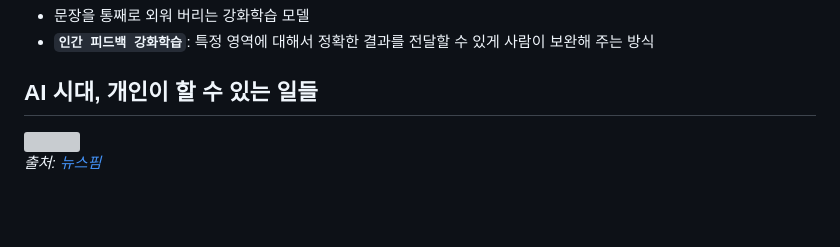
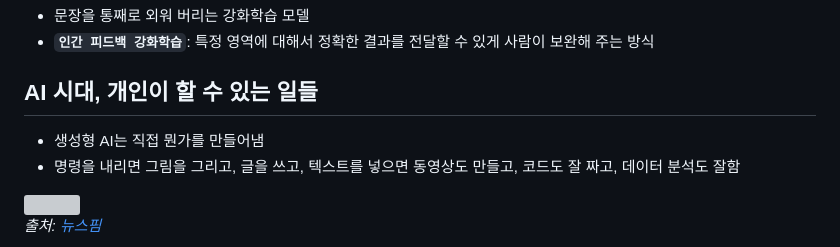
Before and after one commit to spiders22v/TIL, a Markdown page: book/2023.12_AI 2024 트렌드&활용백과.md, the part around the change printed below. Rendered like a GitHub page; blank space fills up the shorter version; grey boxes are pictures that could not be loaded.

```diff
--- a/book/2023.12_AI 2024 트렌드&활용백과.md
+++ b/book/2023.12_AI 2024 트렌드&활용백과.md
@@ -37,7 +37,8 @@
 
 
 ## AI 시대, 개인이 할 수 있는 일들
-
+- 생성형 AI는 직접 뭔가를 만들어냄
+- 명령을 내리면 그림을 그리고, 글을 쓰고, 텍스트를 넣으면 동영상도 만들고, 코드도 잘 짜고, 데이터 분석도 잘함
 
 
 <img src="../assets/book_2023_AI 2024/2023_AI 2024_01.jpg" width="400"/>
```
Also changed, not shown: other parts of book/2023.12_AI 2024 트렌드&활용백과.md (+3 -0 lines), assets/book_2023_AI 2024/2023_AI 2024_02.png (added).
